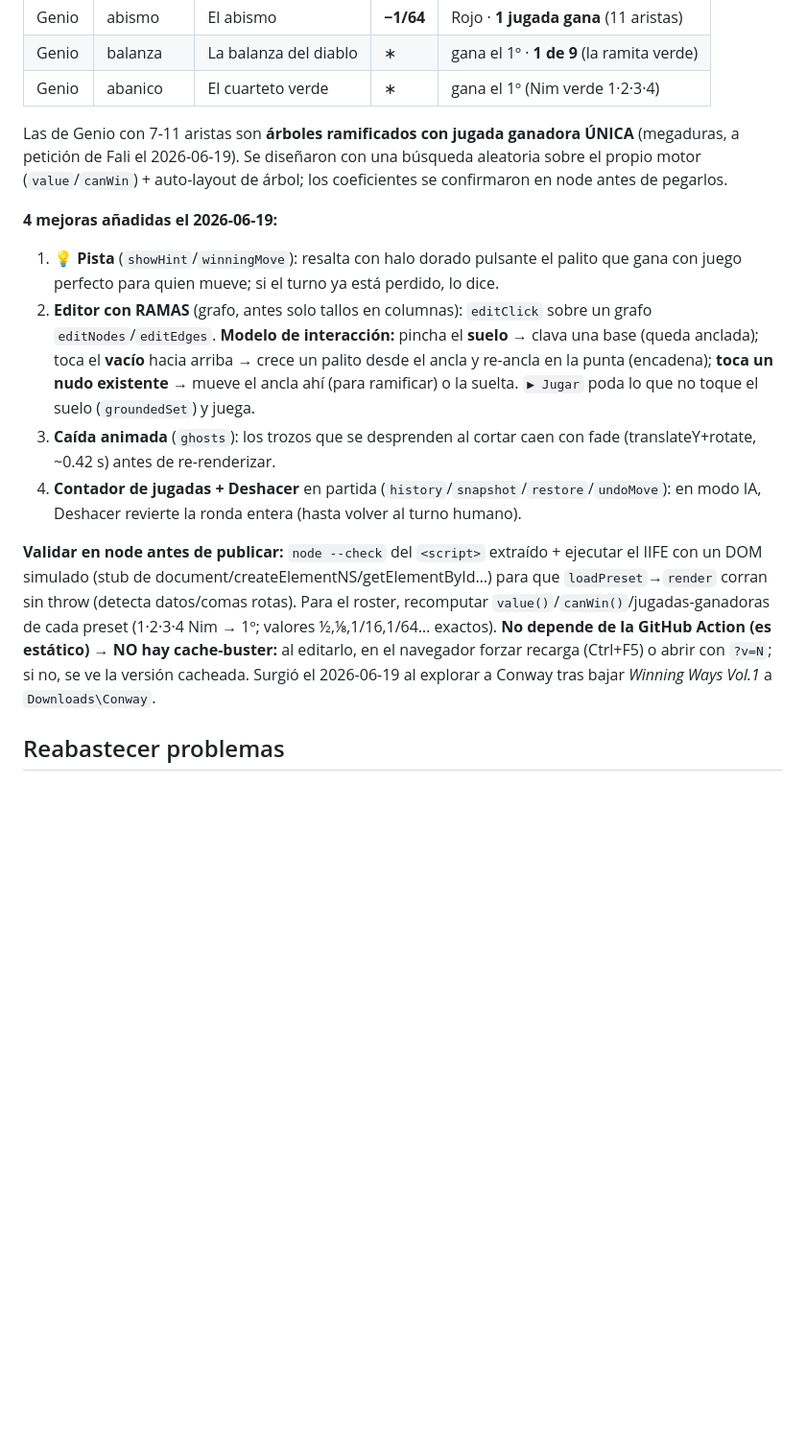
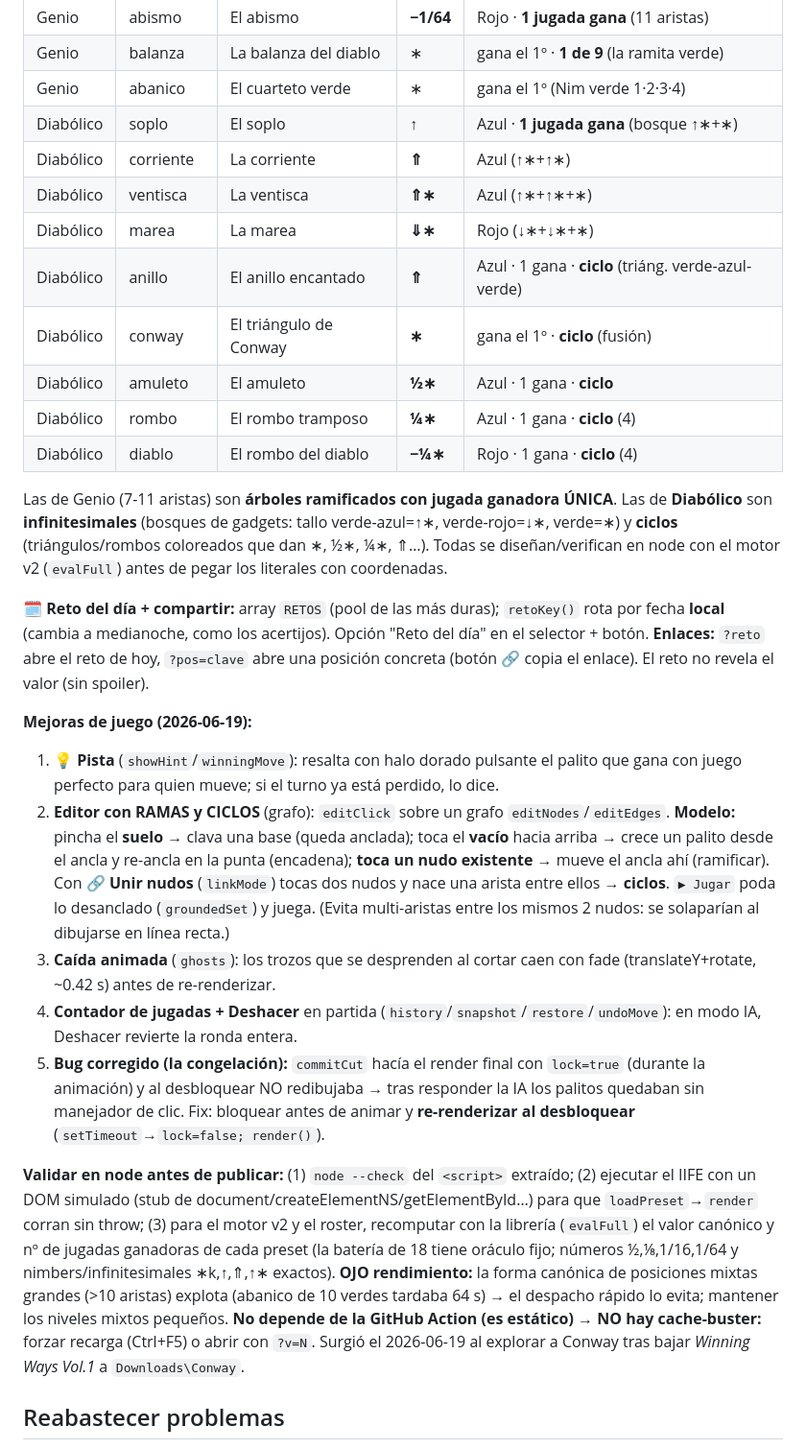
Before and after one commit to Spyder-cripto/problema-del-dia, a Markdown page: MANTENIMIENTO.md, the part around one of its changes. Shown at 96% size. GitHub-like rendering; blank space fills up the shorter version.

Commit message:
docs(MANTENIMIENTO): motor v2, misère, ciclos, tier Diabólico y reto del día
Co-Authored-By: Claude Opus 4.8 <noreply@anthropic.com>

```diff
--- a/MANTENIMIENTO.md
+++ b/MANTENIMIENTO.md
@@ -121,16 +126,28 @@ Página independiente jugable en `juego/index.html` (URL `…/problema-del-dia/j
 | Genio | abismo | El abismo | **−1/64** | Rojo · **1 jugada gana** (11 aristas) |
 | Genio | balanza | La balanza del diablo | ∗ | gana el 1º · **1 de 9** (la ramita verde) |
 | Genio | abanico | El cuarteto verde | ∗ | gana el 1º (Nim verde 1·2·3·4) |
+| Diabólico | soplo | El soplo | **↑** | Azul · **1 jugada gana** (bosque ↑∗+∗) |
+| Diabólico | corriente | La corriente | **⇑** | Azul (↑∗+↑∗) |
+| Diabólico | ventisca | La ventisca | **⇑∗** | Azul (↑∗+↑∗+∗) |
+| Diabólico | marea | La marea | **⇓∗** | Rojo (↓∗+↓∗+∗) |
+| Diabólico | anillo | El anillo encantado | **⇑** | Azul · 1 gana · **ciclo** (triáng. verde-azul-verde) |
+| Diabólico | conway | El triángulo de Conway | **∗** | gana el 1º · **ciclo** (fusión) |
+| Diabólico | amuleto | El amuleto | **½∗** | Azul · 1 gana · **ciclo** |
+| Diabólico | rombo | El rombo tramposo | **¼∗** | Azul · 1 gana · **ciclo** (4) |
+| Diabólico | diablo | El rombo del diablo | **−¼∗** | Rojo · 1 gana · **ciclo** (4) |
 
-Las de Genio con 7-11 aristas son **árboles ramificados con jugada ganadora ÚNICA** (megaduras, a petición de Fali el 2026-06-19). Se diseñaron con una búsqueda aleatoria sobre el propio motor (`value`/`canWin`) + auto-layout de árbol; los coeficientes se confirmaron en node antes de pegarlos.
+Las de Genio (7-11 aristas) son **árboles ramificados con jugada ganadora ÚNICA**. Las de **Diabólico** son **infinitesimales** (bosques de gadgets: tallo verde-azul=↑∗, verde-rojo=↓∗, verde=∗) y **ciclos** (triángulos/rombos coloreados que dan ∗, ½∗, ¼∗, ⇑…). Todas se diseñan/verifican en node con el motor v2 (`evalFull`) antes de pegar los literales con coordenadas.
 
-**4 mejoras añadidas el 2026-06-19:**
+**🗓️ Reto del día + compartir:** array `RETOS` (pool de las más duras); `retoKey()` rota por fecha **local** (cambia a medianoche, como los acertijos). Opción "Reto del día" en el selector + botón. **Enlaces:** `?reto` abre el reto de hoy, `?pos=clave` abre una posición concreta (botón 🔗 copia el enlace). El reto no revela el valor (sin spoiler).
+
+**Mejoras de juego (2026-06-19):**
 1. **💡 Pista** (`showHint`/`winningMove`): resalta con halo dorado pulsante el palito que gana con juego perfecto para quien mueve; si el turno ya está perdido, lo dice.
-2. **Editor con RAMAS** (grafo, antes solo tallos en columnas): `editClick` sobre un grafo `editNodes`/`editEdges`. **Modelo de interacción:** pincha el **suelo** → clava una base (queda anclada); toca el **vacío** hacia arriba → crece un palito desde el ancla y re-ancla en la punta (encadena); **toca un nudo existente** → mueve el ancla ahí (para ramificar) o la suelta. `▶ Jugar` poda lo que no toque el suelo (`groundedSet`) y juega.
+2. **Editor con RAMAS y CICLOS** (grafo): `editClick` sobre un grafo `editNodes`/`editEdges`. **Modelo:** pincha el **suelo** → clava una base (queda anclada); toca el **vacío** hacia arriba → crece un palito desde el ancla y re-ancla en la punta (encadena); **toca un nudo existente** → mueve el ancla ahí (ramificar). Con **🔗 Unir nudos** (`linkMode`) tocas dos nudos y nace una arista entre ellos → **ciclos**. `▶ Jugar` poda lo desanclado (`groundedSet`) y juega. (Evita multi-aristas entre los mismos 2 nudos: se solaparían al dibujarse en línea recta.)
 3. **Caída animada** (`ghosts`): los trozos que se desprenden al cortar caen con fade (translateY+rotate, ~0.42 s) antes de re-renderizar.
-4. **Contador de jugadas + Deshacer** en partida (`history`/`snapshot`/`restore`/`undoMove`): en modo IA, Deshacer revierte la ronda entera (hasta volver al turno humano).
+4. **Contador de jugadas + Deshacer** en partida (`history`/`snapshot`/`restore`/`undoMove`): en modo IA, Deshacer revierte la ronda entera.
+5. **Bug corregido (la congelación):** `commitCut` hacía el render final con `lock=true` (durante la animación) y al desbloquear NO redibujaba → tras responder la IA los palitos quedaban sin manejador de clic. Fix: bloquear antes de animar y **re-renderizar al desbloquear** (`setTimeout`→`lock=false; render()`).
 
-**Validar en node antes de publicar:** `node --check` del `<script>` extraído + ejecutar el IIFE con un DOM simulado (stub de document/createElementNS/getElementById…) para que `loadPreset`→`render` corran sin throw (detecta datos/comas rotas). Para el roster, recomputar `value()`/`canWin()`/jugadas-ganadoras de cada preset (1·2·3·4 Nim → 1º; valores ½,⅛,1/16,1/64… exactos). **No depende de la GitHub Action (es estático) → NO hay cache-buster:** al editarlo, en el navegador forzar recarga (Ctrl+F5) o abrir con `?v=N`; si no, se ve la versión cacheada. Surgió el 2026-06-19 al explorar a Conway tras bajar *Winning Ways Vol.1* a `Downloads\Conway`.
+**Validar en node antes de publicar:** (1) `node --check` del `<script>` extraído; (2) ejecutar el IIFE con un DOM simulado (stub de document/createElementNS/getElementById…) para que `loadPreset`→`render` corran sin throw; (3) para el motor v2 y el roster, recomputar con la librería (`evalFull`) el valor canónico y nº de jugadas ganadoras de cada preset (la batería de 18 tiene oráculo fijo; números ½,⅛,1/16,1/64 y nimbers/infinitesimales ∗k,↑,⇑,↑∗ exactos). **OJO rendimiento:** la forma canónica de posiciones mixtas grandes (>10 aristas) explota (abanico de 10 verdes tardaba 64 s) → el despacho rápido lo evita; mantener los niveles mixtos pequeños. **No depende de la GitHub Action (es estático) → NO hay cache-buster:** forzar recarga (Ctrl+F5) o abrir con `?v=N`. Surgió el 2026-06-19 al explorar a Conway tras bajar *Winning Ways Vol.1* a `Downloads\Conway`.
 
 ## Reabastecer problemas
 
```
Also changed, not shown: other parts of MANTENIMIENTO.md (+7 -2 lines).
